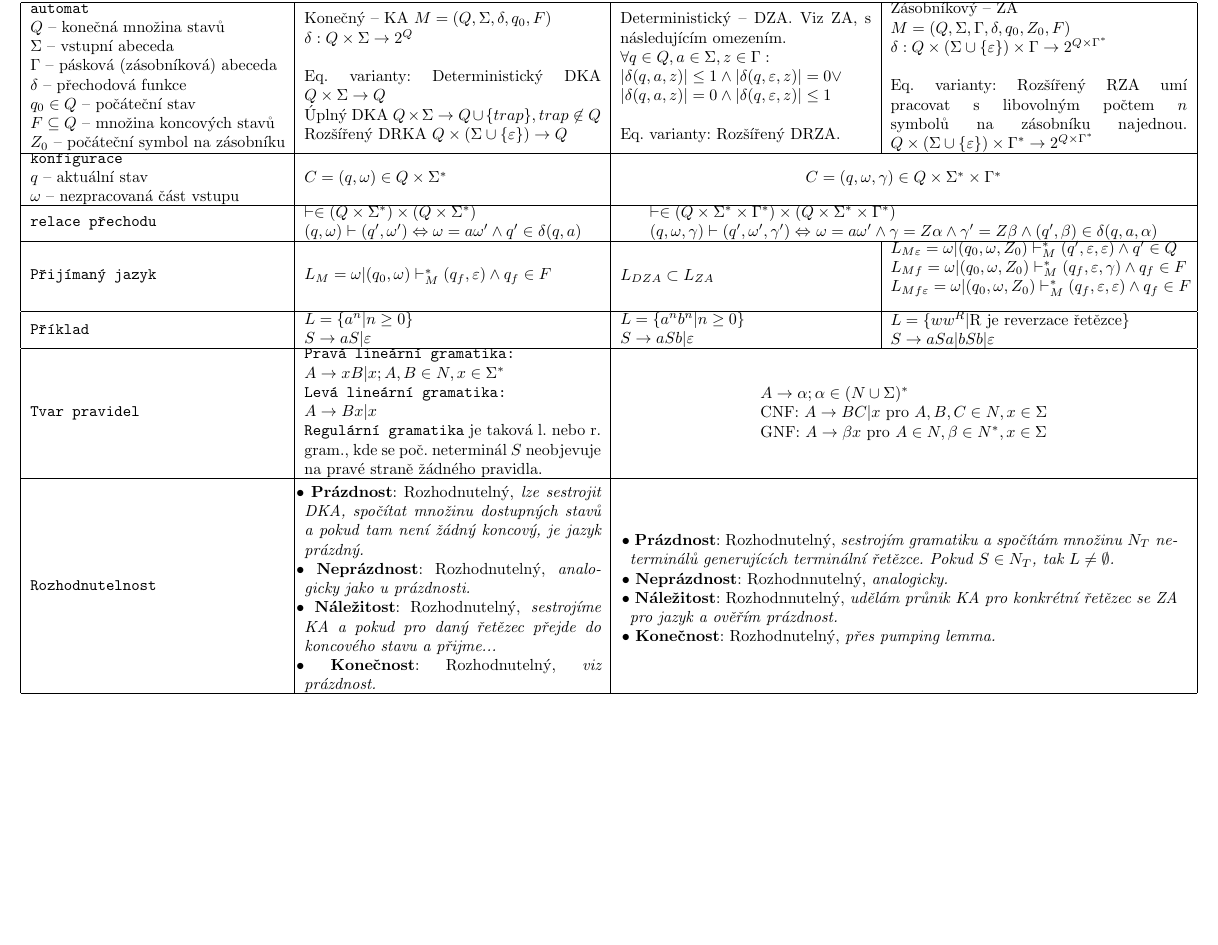
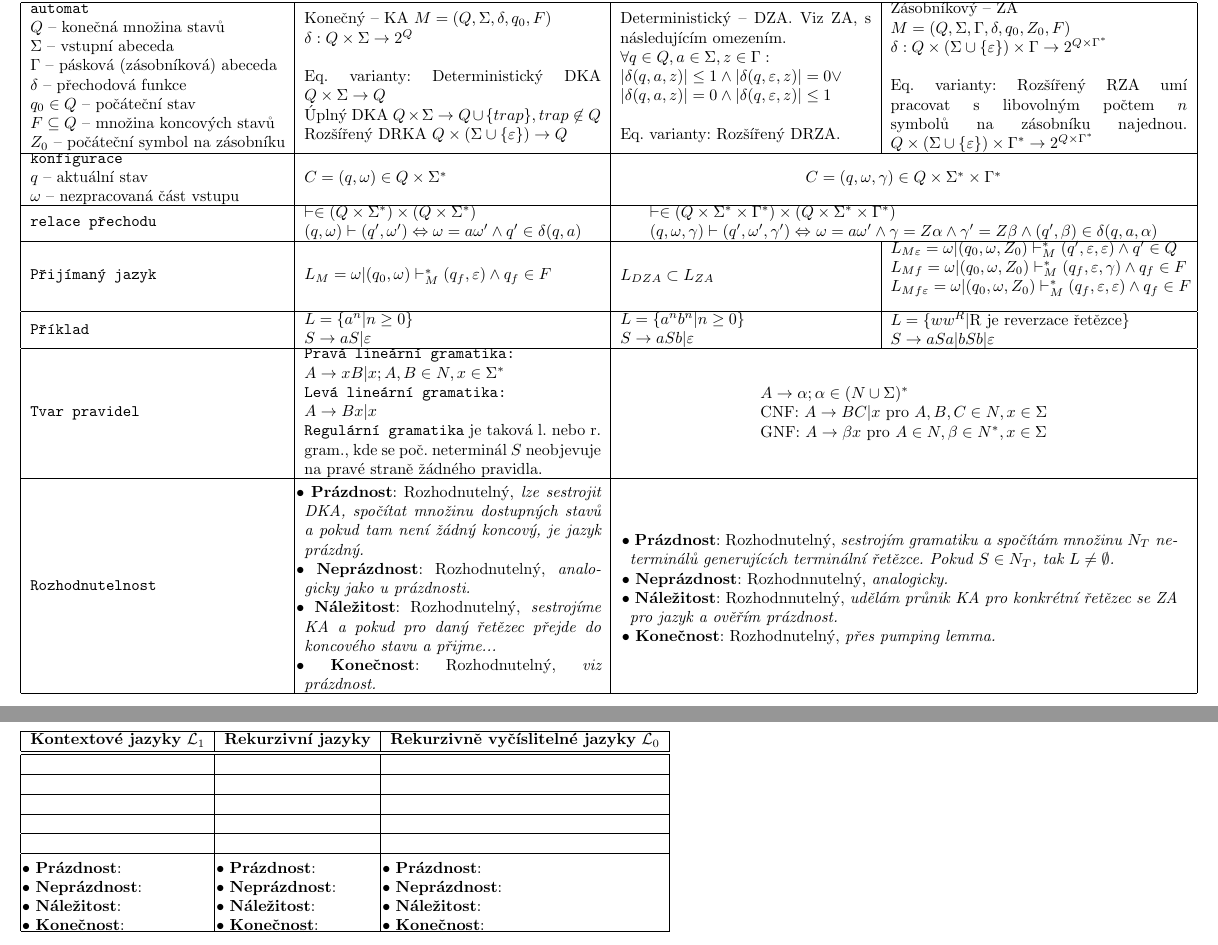
Before and after one commit to jtulak/TIN-chomsky, a LaTeX document (chomsky.tex): part of the page before the commit and two parts of pages 1 and 2 of 2 after it, the two joined at a grey line, cut so that both start at the same text, the shorter picture padded with empty space. Compiled offline with pdfLaTeX.

Commit message:
druha strana - kontext. + rekurzivni jazyky
Signed-off-by: Jan Tulak <jan@tulak.me>

```diff
--- a/chomsky.tex
+++ b/chomsky.tex
@@ -17,6 +17,11 @@
 \newcommand{\wdza}{5.5cm}
 \newcommand{\wza}{6.5cm}
 \newcommand{\wBothZA}{12cm} % wdza + wza
+
+\newcommand{\wkont}{7cm}
+\newcommand{\wrek}{6.5cm}
+\newcommand{\wrekv}{7cm}
+\newcommand{\wrekall}{13.5cm} % wrek+wrekv
 
 \begin{document}
 %\newgeometry{margin=1cm} % modify this if you need even more space
@@ -145,6 +150,95 @@
 
 \end{tabular}
 \end{table}
+\pagebreak
+
+% %%%%%%%%%%%%%%%%%%%%%%%%%%%%%%%%%%%%%%%%%%%%%%%%%%%%%%%%%%%%%%%%%%%%%%%%%%%%%%
+% %%%%%%%%%%%%%%%%%%%%%%%%%%%%%%%%%%%%%%%%%%%%%%%%%%%%%%%%%%%%%%%%%%%%%%%%%%%%%%
+
+\begin{table}
+\begin{tabular}{|l|l|l|}
+	\hline
+	\pbox{\wreg}{\textbf{Kontextové jazyky} $\mathcal{L}_1$} &
+	\pbox{\wdza}{\textbf{Rekurzivní jazyky}} &
+	\pbox{\wza}{\textbf{Rekurzivně vyčíslitelné jazyky} $\mathcal{L}_0$}\\
+	\hline
+	\hline
+	% kontextové
+	\pbox{\wkont}{
+	}&
+	% rekurzivní
+	\pbox{\wrek}{
+	}&
+	% rek. vyčíslitelné
+	\pbox{\wrekv}{
+	}\\
+	\hline
+	% kontextové
+	\pbox{\wkont}{
+	}&
+	% rekurzivní
+	\pbox{\wrek}{
+	}&
+	% rek. vyčíslitelné
+	\pbox{\wrekv}{
+	}\\
+	\hline
+	% kontextové
+	\pbox{\wkont}{
+	}&
+	% rekurzivní
+	\pbox{\wrek}{
+	}&
+	% rek. vyčíslitelné
+	\pbox{\wrekv}{
+	}\\
+	\hline
+	% kontextové
+	\pbox{\wkont}{
+	}&
+	% rekurzivní
+	\pbox{\wrek}{
+	}&
+	% rek. vyčíslitelné
+	\pbox{\wrekv}{
+	}\\
+	\hline
+	% kontextové
+	\pbox{\wkont}{
+	}&
+	% rekurzivní
+	\pbox{\wrek}{
+	}&
+	% rek. vyčíslitelné
+	\pbox{\wrekv}{
+	}\\
+	\hline
+	% kontextové
+	\pbox{\wkont}{
+		\tabitem\textbf{Prázdnost}:
+		\tabitem\textbf{Neprázdnost}:
+		\tabitem\textbf{Náležitost}:
+		\tabitem\textbf{Konečnost}:
+	}&
+	% rekurzivní
+	\pbox{\wrek}{
+		\tabitem\textbf{Prázdnost}:
+		\tabitem\textbf{Neprázdnost}:
+		\tabitem\textbf{Náležitost}:
+		\tabitem\textbf{Konečnost}:
+	}&
+	% rek. vyčíslitelné
+	\pbox{\wrekv}{
+		\tabitem\textbf{Prázdnost}:
+		\tabitem\textbf{Neprázdnost}:
+		\tabitem\textbf{Náležitost}:
+		\tabitem\textbf{Konečnost}:
+	}\\
+	\hline
+
+
+\end{tabular}
+\end{table}
 %\end{landscape}
 %\restoregeometry
 \end{document}
```
